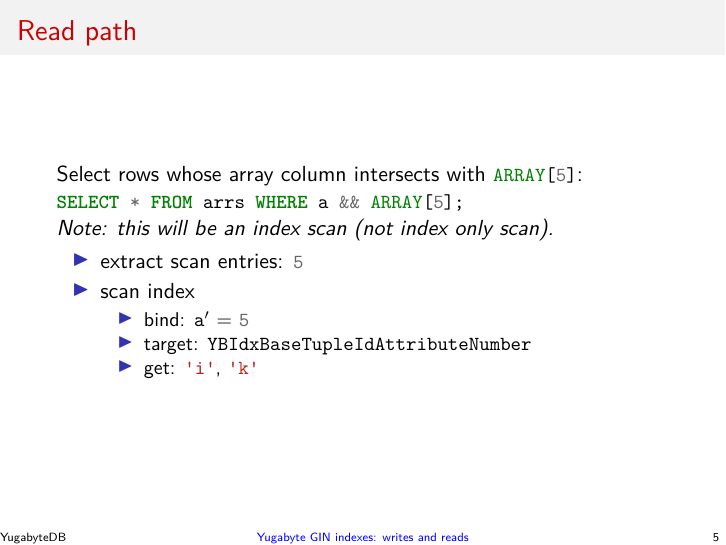
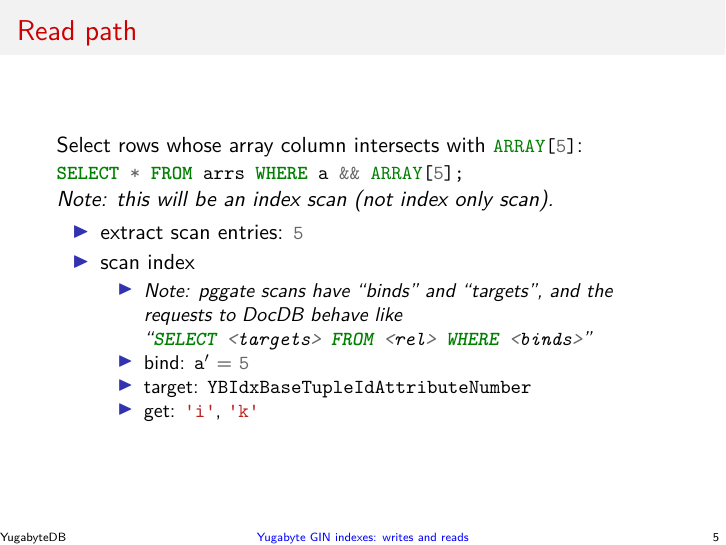
Before and after one commit to jaki/ysql-gin-slides, LaTeX slides (src/main.tex, which reads src/frames.tex): page 24 of 52 before the commit and page 25 of 53 after it. Compiled offline with XeLaTeX.

Commit message:
feat: add note SELECT targets FROM rel WHERE binds

```diff
--- a/src/frames.tex
+++ b/src/frames.tex
@@ -100,6 +100,10 @@
       \pause
     \item scan index
       \begin{itemize}
+        \item \emph{Note: pggate scans have ``binds'' and ``targets'', and the
+          requests to DocDB behave like ``\sqlinline{SELECT <targets> FROM
+          <rel> WHERE <binds>}''}
+          \pause
         \item bind: \textinline{a}$'$ $=$ \sqlinline{5}
           \pause
         \item target: \cinline{YBIdxBaseTupleIdAttributeNumber}
```
